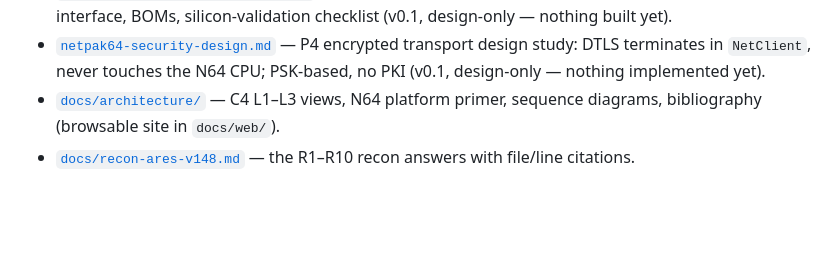
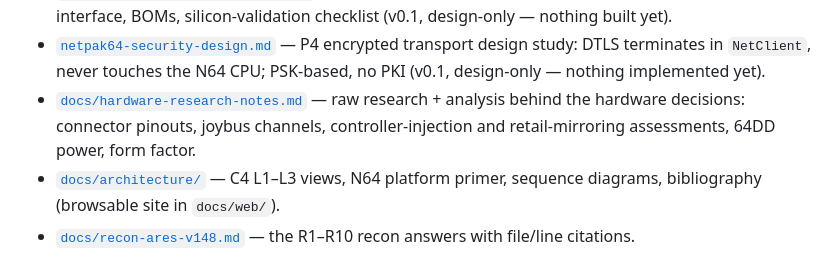
Before and after one commit to jsuppe/netpak64, a Markdown page: README.md, the part around the change. GitHub-like rendering; blank space fills up the shorter version.

```diff
--- a/README.md
+++ b/README.md
@@ -37,6 +37,10 @@ implementations live in sibling repos:
 - [`netpak64-security-design.md`](netpak64-security-design.md) — P4 encrypted
   transport design study: DTLS terminates in `NetClient`, never touches the
   N64 CPU; PSK-based, no PKI (v0.1, design-only — nothing implemented yet).
+- [`docs/hardware-research-notes.md`](docs/hardware-research-notes.md) — raw
+  research + analysis behind the hardware decisions: connector pinouts, joybus
+  channels, controller-injection and retail-mirroring assessments, 64DD power,
+  form factor.
 - [`docs/architecture/`](docs/architecture/) — C4 L1–L3 views, N64 platform
   primer, sequence diagrams, bibliography (browsable site in `docs/web/`).
 - [`docs/recon-ares-v148.md`](docs/recon-ares-v148.md) — the R1–R10 recon
```
Also changed, not shown: docs/hardware-research-notes.md (added, +82 -0 lines), netpak64-hardware-integration.md (+2 -2 lines).
